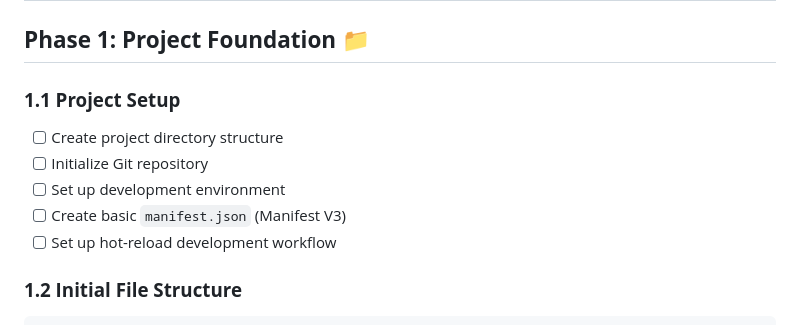
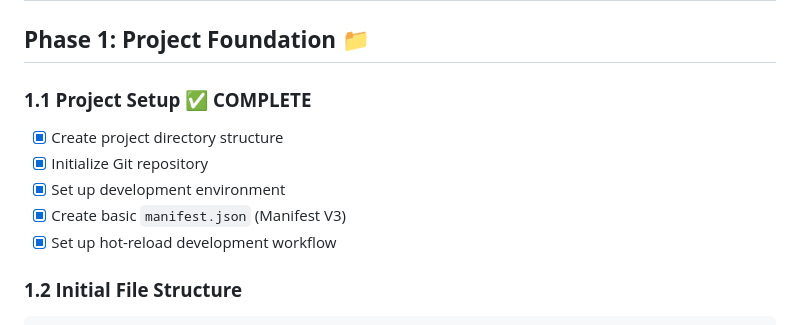
Before and after one commit to theo-snoey/Canvas-Chrome-Extension, a Markdown page: scope.md, the part around the change. GitHub-like rendering.

Commit message:
Update scope.md: Mark Phase 1.1 Project Setup as complete

````diff
--- a/scope.md
+++ b/scope.md
@@ -2,12 +2,12 @@
 
 ## **Phase 1: Project Foundation** 📁
 
-### **1.1 Project Setup**
-- [ ] Create project directory structure
-- [ ] Initialize Git repository
-- [ ] Set up development environment
-- [ ] Create basic `manifest.json` (Manifest V3)
-- [ ] Set up hot-reload development workflow
+### **1.1 Project Setup** ✅ **COMPLETE**
+- [x] Create project directory structure
+- [x] Initialize Git repository
+- [x] Set up development environment
+- [x] Create basic `manifest.json` (Manifest V3)
+- [x] Set up hot-reload development workflow
 
 ### **1.2 Initial File Structure**
 ```
````
